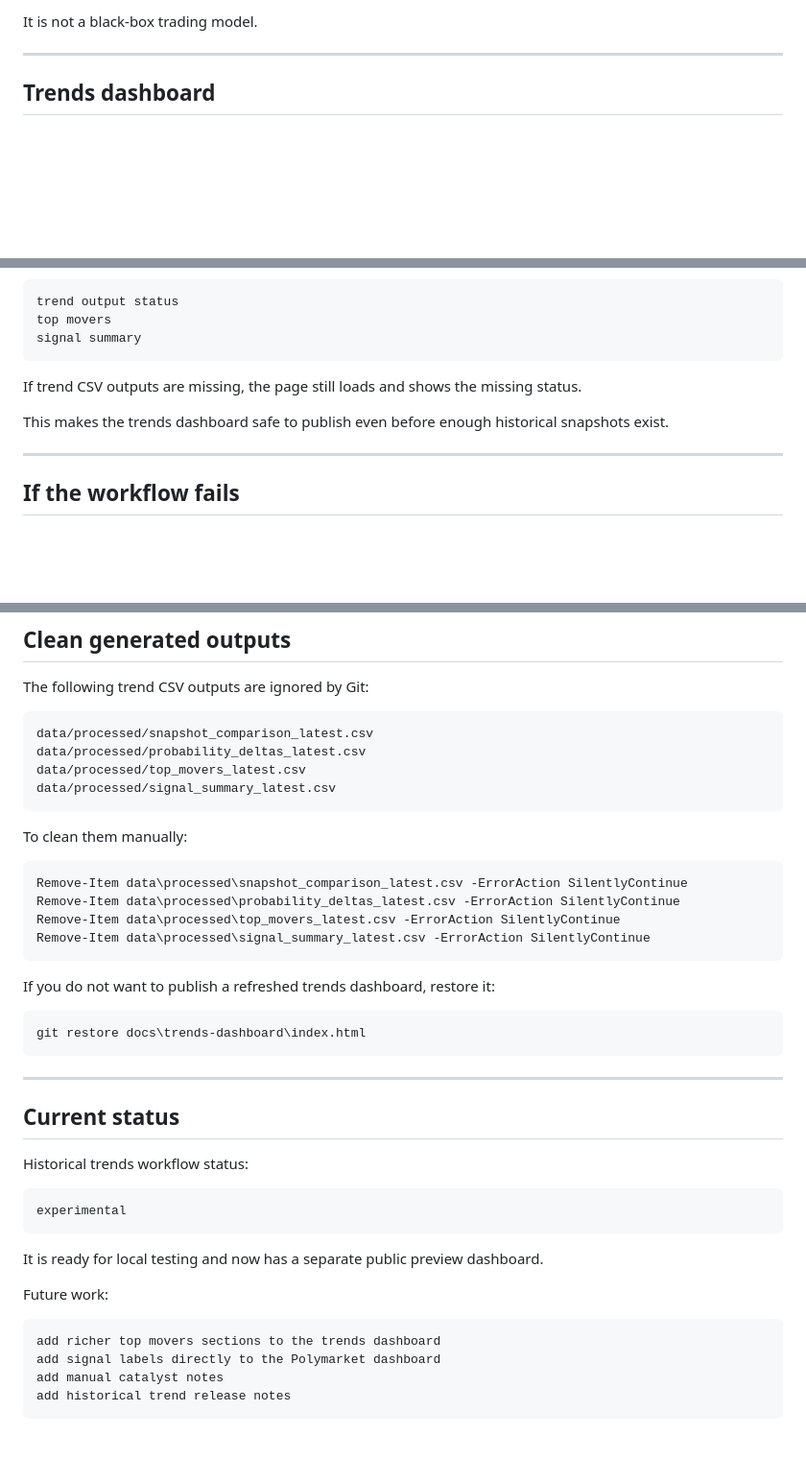
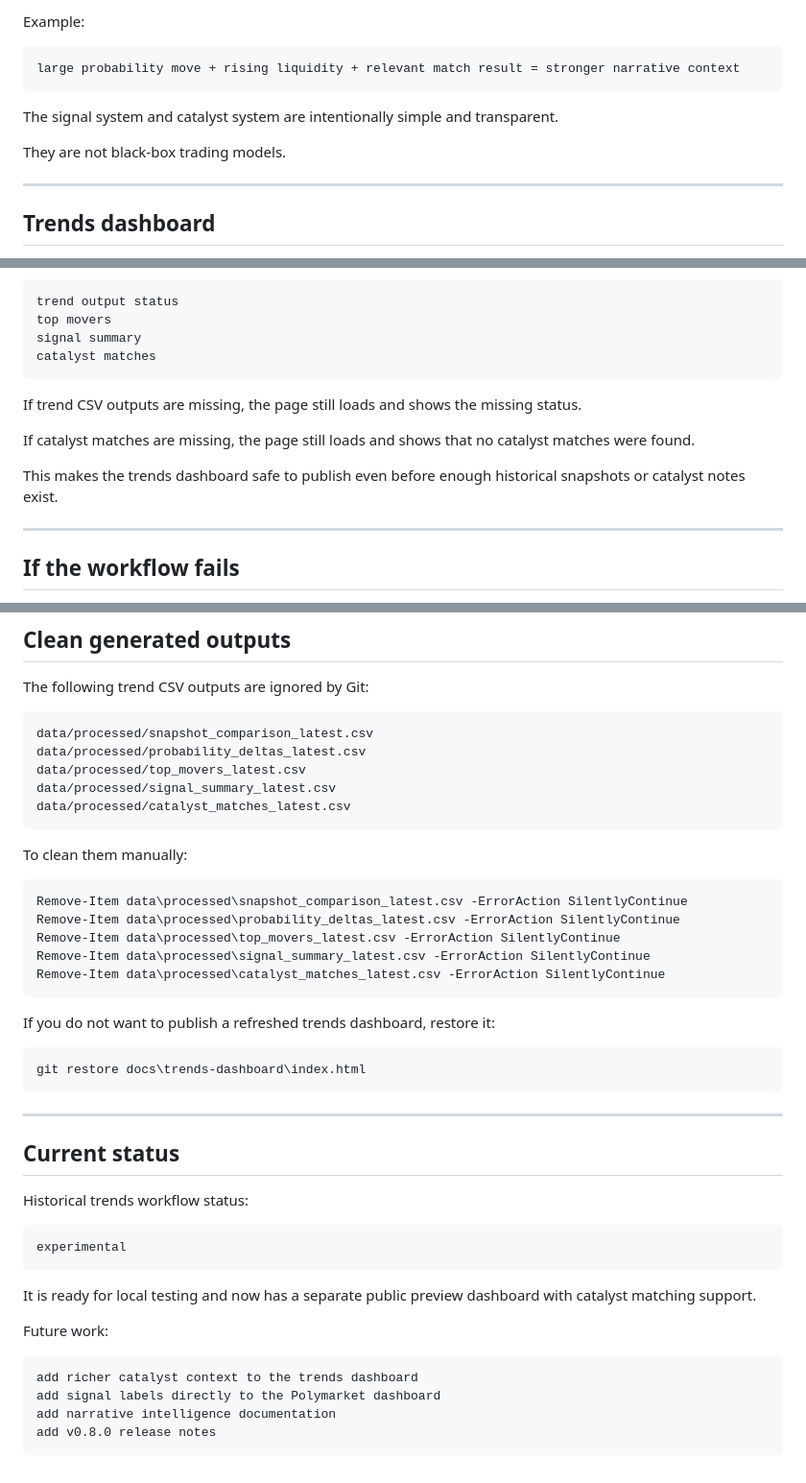
Before and after one commit to laurentziuul/world-cup-market-intelligence, a Markdown page: docs/historical_trends_workflow.md, 3 parts joined by grey strips. Shown at 96% size. Rendered like a GitHub page; blank space fills up the shorter version.

````diff
--- a/docs/historical_trends_workflow.md
+++ b/docs/historical_trends_workflow.md
@@ -301,5 +399,13 @@ The signal system is intentionally simple and transparent.
 
-It is not a black-box trading model.
+Example:
+
+```text
+large probability move + rising liquidity + relevant match result = stronger narrative context
+```
+
+The signal system and catalyst system are intentionally simple and transparent.
+
+They are not black-box trading models.
 
 ---
 
@@ -329,11 +435,14 @@ The trends dashboard shows:
 trend output status
 top movers
 signal summary
+catalyst matches
 ```
 
 If trend CSV outputs are missing, the page still loads and shows the missing status.
 
-This makes the trends dashboard safe to publish even before enough historical snapshots exist.
+If catalyst matches are missing, the page still loads and shows that no catalyst matches were found.
+
+This makes the trends dashboard safe to publish even before enough historical snapshots or catalyst notes exist.
 
 ---
 
@@ -392,6 +507,7 @@ data/processed/snapshot_comparison_latest.csv
 data/processed/probability_deltas_latest.csv
 data/processed/top_movers_latest.csv
 data/processed/signal_summary_latest.csv
+data/processed/catalyst_matches_latest.csv
 ```
 
 To clean them manually:
@@ -401,6 +517,7 @@ Remove-Item data\processed\snapshot_comparison_latest.csv -ErrorAction SilentlyC
 Remove-Item data\processed\probability_deltas_latest.csv -ErrorAction SilentlyContinue
 Remove-Item data\processed\top_movers_latest.csv -ErrorAction SilentlyContinue
 Remove-Item data\processed\signal_summary_latest.csv -ErrorAction SilentlyContinue
+Remove-Item data\processed\catalyst_matches_latest.csv -ErrorAction SilentlyContinue
 ```
 
 If you do not want to publish a refreshed trends dashboard, restore it:
@@ -419,13 +536,13 @@ Historical trends workflow status:
 experimental
 ```
 
-It is ready for local testing and now has a separate public preview dashboard.
+It is ready for local testing and now has a separate public preview dashboard with catalyst matching support.
 
 Future work:
 
 ```text
-add richer top movers sections to the trends dashboard
+add richer catalyst context to the trends dashboard
 add signal labels directly to the Polymarket dashboard
-add manual catalyst notes
-add historical trend release notes
+add narrative intelligence documentation
+add v0.8.0 release notes
 ```
````
Also changed, not shown: other parts of docs/historical_trends_workflow.md (+108 -4 lines).
